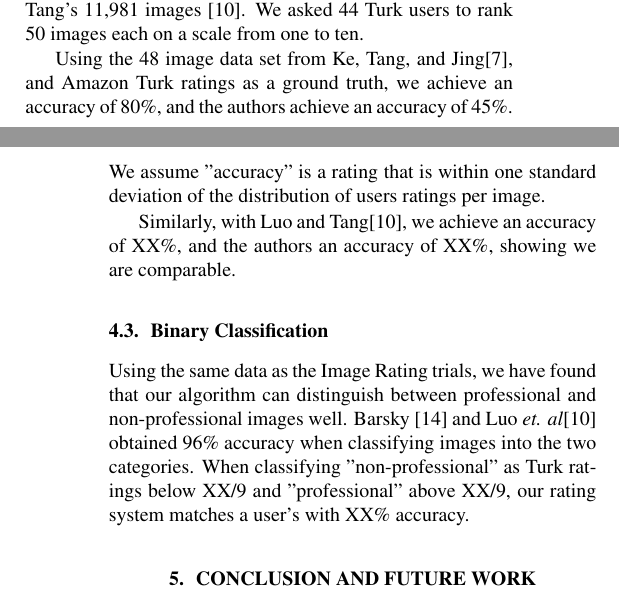
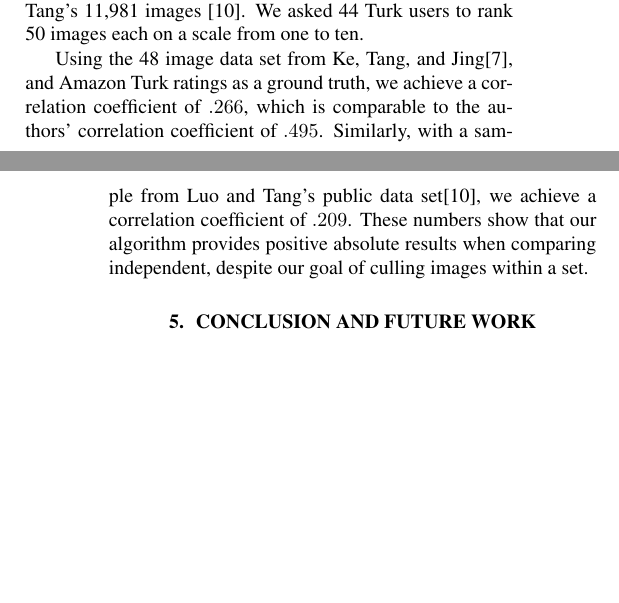
Before and after one commit to phecy/ImageSorter, a LaTeX paper (paper/README_PAPER.tex): two parts of the columns of pages 4 and 5 of 5, joined at a grey line, cut so that both start at the same text, the shorter picture padded with empty space. Compiled offline with pdfLaTeX.

Commit message:
Added results

```diff
--- a/paper/README_PAPER.tex
+++ b/paper/README_PAPER.tex
@@ -182,11 +182,9 @@ Separate trials were run to compare our algorithm to previously ranked images: 4
 
 We took a random sample of 100 images from Luo's and Tang's 11,981 images \cite{springerlink:10.1007/978-3-540-88690-7_29}. We asked 44 Turk users to rank 50 images each on a scale from one to ten.
 
-Using the 48 image data set from Ke, Tang, and Jing\cite{1640788}, and Amazon Turk ratings as a ground truth, we achieve an accuracy of 80\%, and the authors achieve an accuracy of 45\%. We assume "accuracy" is a rating that is within one standard deviation of the distribution of users ratings per image.
+Using the 48 image data set from Ke, Tang, and Jing\cite{1640788}, and Amazon Turk ratings as a ground truth, we achieve a correlation coefficient of \(.266\), which is comparable to the authors' correlation coefficient of \(.495\). Similarly, with a sample from Luo and Tang's public data set\cite{springerlink:10.1007/978-3-540-88690-7_29}, we achieve a correlation coefficient of \(.209\). These numbers show that our algorithm provides positive absolute results when comparing independent, despite our goal of culling images within a set.
 
-Similarly, with Luo and Tang\cite{springerlink:10.1007/978-3-540-88690-7_29}, we achieve an accuracy of XX\%, and the authors an accuracy of XX\%, showing we are comparable.
-
-\subsection{Binary Classification} Using the same data as the Image Rating trials, we have found that our algorithm can distinguish between professional and non-professional images well. Barsky \cite{Yeh:2010:PPR:1873951.1873963} and Luo \emph{et. al}\cite{springerlink:10.1007/978-3-540-88690-7_29} obtained 96\% accuracy when classifying images into the two categories. When classifying "non-professional" as Turk ratings below XX/9 and "professional" above XX/9, our rating system matches a user's with XX\% accuracy.
+%\subsection{Binary Classification} Using the same data as the Image Rating trials, we have found that our algorithm can distinguish between professional and non-professional images well. Barsky \cite{Yeh:2010:PPR:1873951.1873963} and Luo \emph{et. al}\cite{springerlink:10.1007/978-3-540-88690-7_29} obtained 96\% accuracy when classifying images into the two categories. When classifying "non-professional" as Turk ratings below XX/9 and "professional" above XX/9, our rating system matches a user's with XX\% accuracy.
 
 \section{Conclusion and Future Work}
 We propose a method of applying current research to automate another step of the Photographer's Process. By focusing on obtaining an ordering which is representative of all photographs taken, we obtain a diverse set of high quality images similar to what a user would have chosen manually. We derive a novel algorithm for analyzing exposure quality. We improve upon previous algorithms which find temporal gaps between images to obtain a metric for temporal nearness. The final ordering depends on both the quality ranking and the number of similar images which have already appeared.
```
